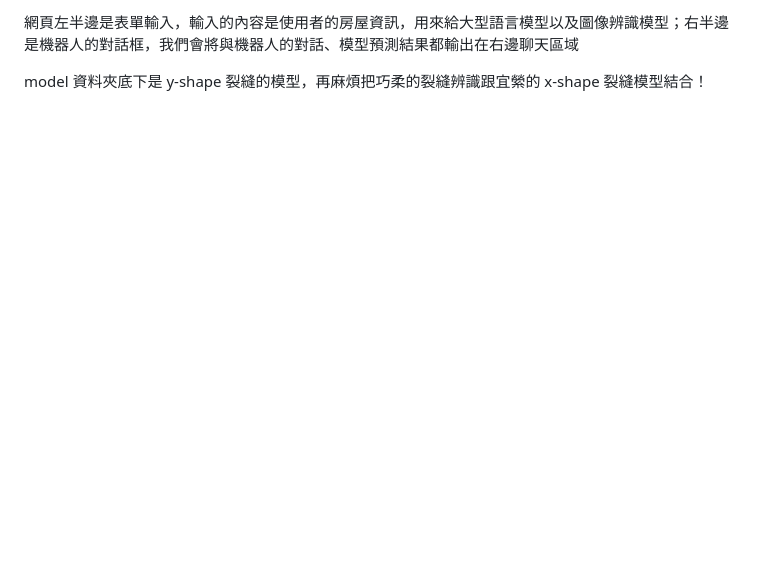
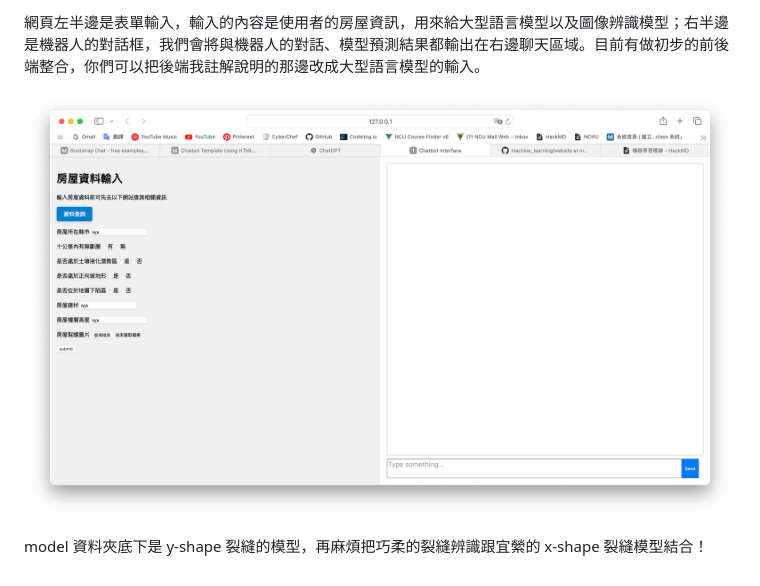
Before and after one commit to ki225/house_trust_system, a Markdown page: website/readme.md, the part around the change. Drawn GitHub-style; pictures changed too: website/img/pic1.png (added); blank space fills up the shorter version.

Commit message:
feat: edit readme.md

```diff
--- a/website/readme.md
+++ b/website/readme.md
@@ -1,3 +1,5 @@
-網頁左半邊是表單輸入，輸入的內容是使用者的房屋資訊，用來給大型語言模型以及圖像辨識模型；右半邊是機器人的對話框，我們會將與機器人的對話、模型預測結果都輸出在右邊聊天區域
+網頁左半邊是表單輸入，輸入的內容是使用者的房屋資訊，用來給大型語言模型以及圖像辨識模型；右半邊是機器人的對話框，我們會將與機器人的對話、模型預測結果都輸出在右邊聊天區域。目前有做初步的前後端整合，你們可以把後端我註解說明的那邊改成大型語言模型的輸入。
+
+![](img/pic1.png)
 
 model 資料夾底下是 y-shape 裂縫的模型，再麻煩把巧柔的裂縫辨識跟宜縈的 x-shape 裂縫模型結合！
```
